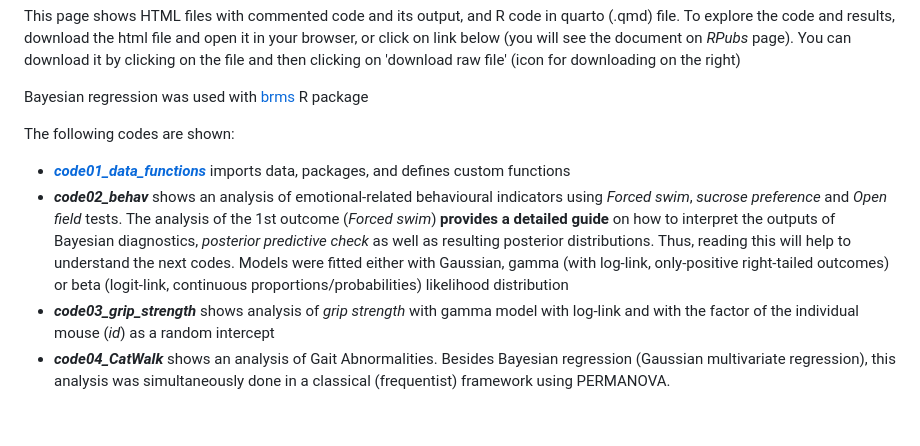
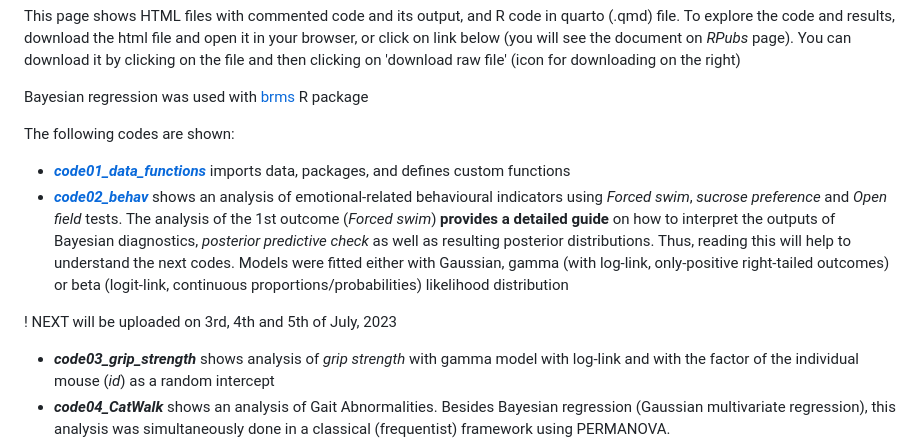
Before and after one commit to filip-tichanek/edaravonSCA1, a Markdown page: README.md, the part around the change. Rendered like a GitHub page; blank space fills up the shorter version.

```diff
--- a/README.md
+++ b/README.md
@@ -11,7 +11,9 @@ Bayesian regression was used with [brms](https://cran.r-project.org/web/packages
 The following codes are shown:
 
 - [***code01_data_functions***](https://rpubs.com/filip_tichanek/edaSCA_code01) imports data, packages, and defines custom functions
-- ***code02_behav*** shows an analysis of emotional-related behavioural indicators using  *Forced swim*, *sucrose preference* and *Open field* tests. The analysis of the 1st outcome (*Forced swim*) **provides a detailed guide** on how to interpret the outputs of Bayesian diagnostics, *posterior predictive check* as well as resulting posterior distributions. Thus, reading this will help to understand the next codes. Models were fitted either with Gaussian, gamma (with log-link, only-positive right-tailed outcomes) or beta (logit-link, continuous proportions/probabilities) likelihood distribution
+- [***code02_behav***](https://rpubs.com/filip_tichanek/edaSCA_code02) shows an analysis of emotional-related behavioural indicators using  *Forced swim*, *sucrose preference* and *Open field* tests. The analysis of the 1st outcome (*Forced swim*) **provides a detailed guide** on how to interpret the outputs of Bayesian diagnostics, *posterior predictive check* as well as resulting posterior distributions. Thus, reading this will help to understand the next codes. Models were fitted either with Gaussian, gamma (with log-link, only-positive right-tailed outcomes) or beta (logit-link, continuous proportions/probabilities) likelihood distribution
+
+! NEXT will be uploaded on 3rd, 4th and 5th of July, 2023
 - ***code03_grip_strength*** shows analysis of *grip strength* with gamma model with log-link and with the factor of the individual mouse (*id*) as a random intercept
 - ***code04_CatWalk*** shows an analysis of Gait Abnormalities. Besides Bayesian regression (Gaussian multivariate regression), this analysis was simultaneously done in a classical (frequentist) framework using PERMANOVA.
 - ***code05_rotarod*** shows an analysis of motor coordination on the *Rotarod* test using hierarchical (mixed-effects) Bayesian Gamma (log-linked) regression
```
